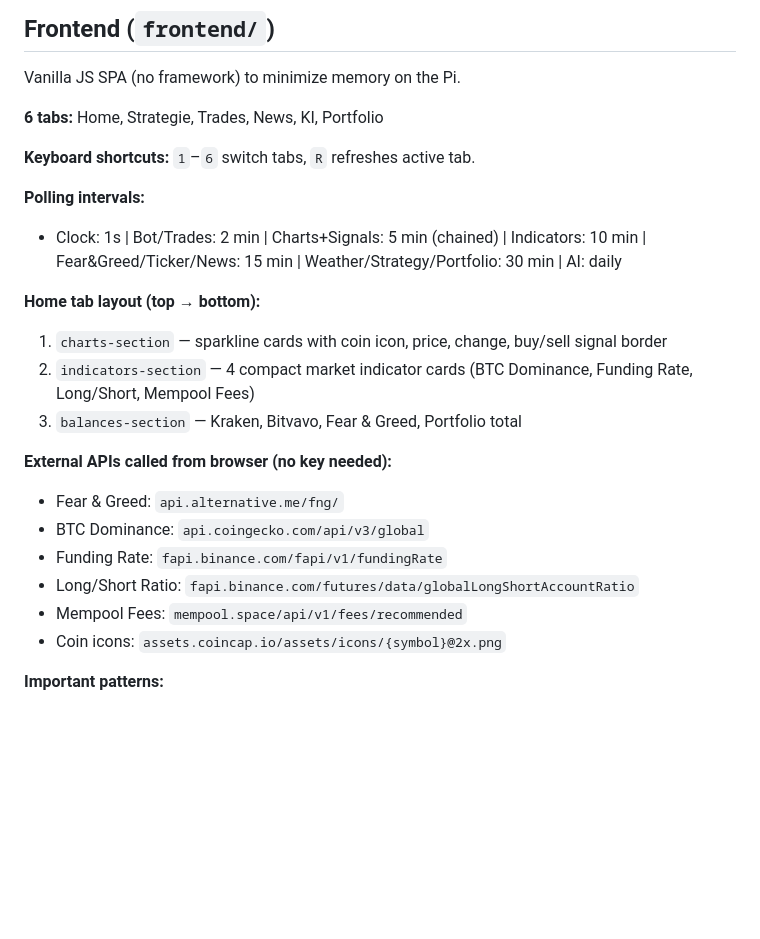
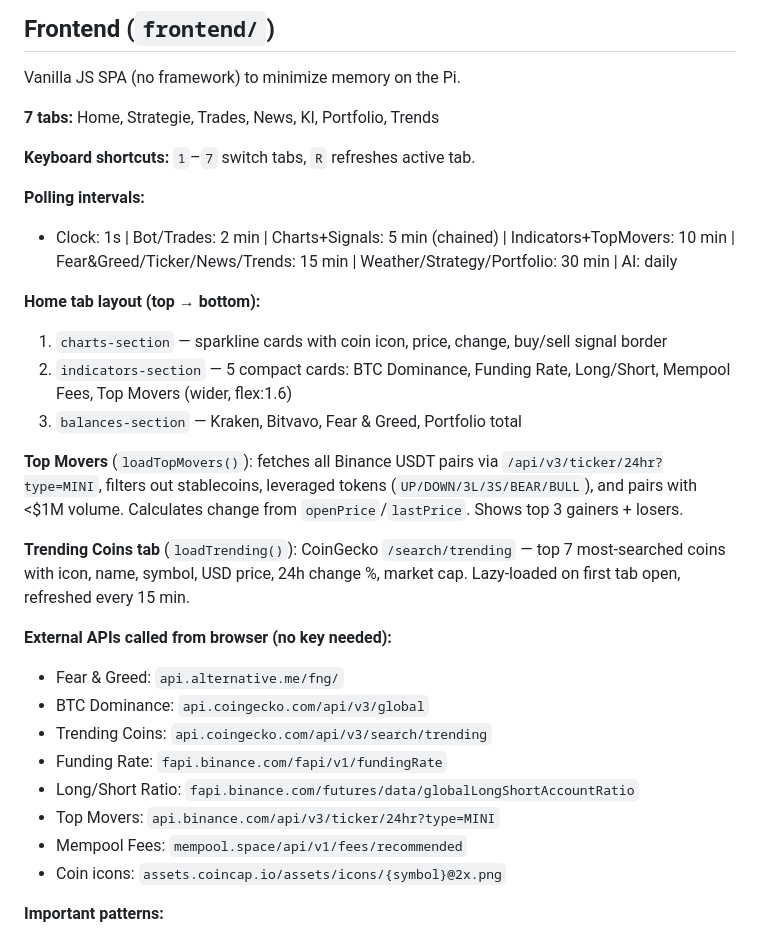
Before and after one commit to mp-pug/pi-desktop, a Markdown page: CLAUDE.md, the part around the change. Rendered like a GitHub page; blank space fills up the shorter version.

```diff
--- a/CLAUDE.md
+++ b/CLAUDE.md
@@ -77,23 +77,29 @@ Key API endpoints:
 
 Vanilla JS SPA (no framework) to minimize memory on the Pi.
 
-**6 tabs:** Home, Strategie, Trades, News, KI, Portfolio
+**7 tabs:** Home, Strategie, Trades, News, KI, Portfolio, Trends
 
-**Keyboard shortcuts:** `1`–`6` switch tabs, `R` refreshes active tab.
+**Keyboard shortcuts:** `1`–`7` switch tabs, `R` refreshes active tab.
 
 **Polling intervals:**
-- Clock: 1s | Bot/Trades: 2 min | Charts+Signals: 5 min (chained) | Indicators: 10 min | Fear&Greed/Ticker/News: 15 min | Weather/Strategy/Portfolio: 30 min | AI: daily
+- Clock: 1s | Bot/Trades: 2 min | Charts+Signals: 5 min (chained) | Indicators+TopMovers: 10 min | Fear&Greed/Ticker/News/Trends: 15 min | Weather/Strategy/Portfolio: 30 min | AI: daily
 
 **Home tab layout (top → bottom):**
 1. `charts-section` — sparkline cards with coin icon, price, change, buy/sell signal border
-2. `indicators-section` — 4 compact market indicator cards (BTC Dominance, Funding Rate, Long/Short, Mempool Fees)
+2. `indicators-section` — 5 compact cards: BTC Dominance, Funding Rate, Long/Short, Mempool Fees, Top Movers (wider, flex:1.6)
 3. `balances-section` — Kraken, Bitvavo, Fear & Greed, Portfolio total
+
+**Top Movers** (`loadTopMovers()`): fetches all Binance USDT pairs via `/api/v3/ticker/24hr?type=MINI`, filters out stablecoins, leveraged tokens (`UP/DOWN/3L/3S/BEAR/BULL`), and pairs with <$1M volume. Calculates change from `openPrice`/`lastPrice`. Shows top 3 gainers + losers.
+
+**Trending Coins tab** (`loadTrending()`): CoinGecko `/search/trending` — top 7 most-searched coins with icon, name, symbol, USD price, 24h change %, market cap. Lazy-loaded on first tab open, refreshed every 15 min.
 
 **External APIs called from browser (no key needed):**
 - Fear & Greed: `api.alternative.me/fng/`
 - BTC Dominance: `api.coingecko.com/api/v3/global`
+- Trending Coins: `api.coingecko.com/api/v3/search/trending`
 - Funding Rate: `fapi.binance.com/fapi/v1/fundingRate`
 - Long/Short Ratio: `fapi.binance.com/futures/data/globalLongShortAccountRatio`
+- Top Movers: `api.binance.com/api/v3/ticker/24hr?type=MINI`
 - Mempool Fees: `mempool.space/api/v1/fees/recommended`
 - Coin icons: `assets.coincap.io/assets/icons/{symbol}@2x.png`
 
```
Also changed, not shown: README.md (+9 -3 lines).
